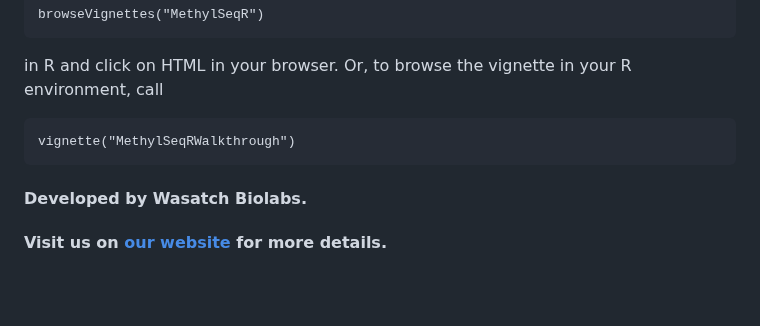
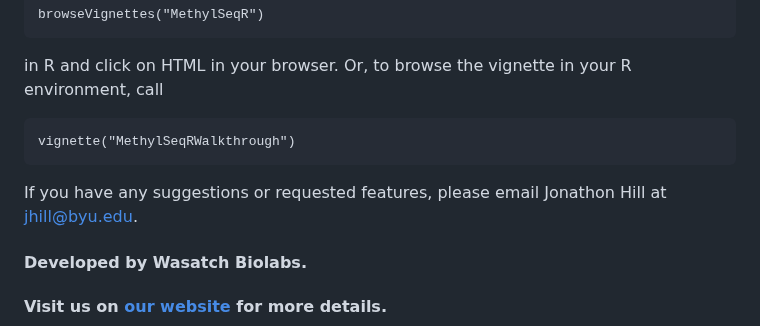
Before and after one commit to Wasatch-Biolabs-Bfx/MethylSeqR, a Markdown page: README.md, the part around the change. Rendered like a GitHub page; blank space fills up the shorter version.

````diff
--- a/README.md
+++ b/README.md
@@ -109,6 +109,8 @@ in R and click on HTML in your browser. Or, to browse the vignette in your R env
 vignette("MethylSeqRWalkthrough")
 ```
 
+If you have any suggestions or requested features, please email Jonathon Hill at jhill@byu.edu.
+
 #### Developed by Wasatch Biolabs.
 #### Visit us on [our website](https://www.wasatchbiolabs.com/) for more details.
 
````
